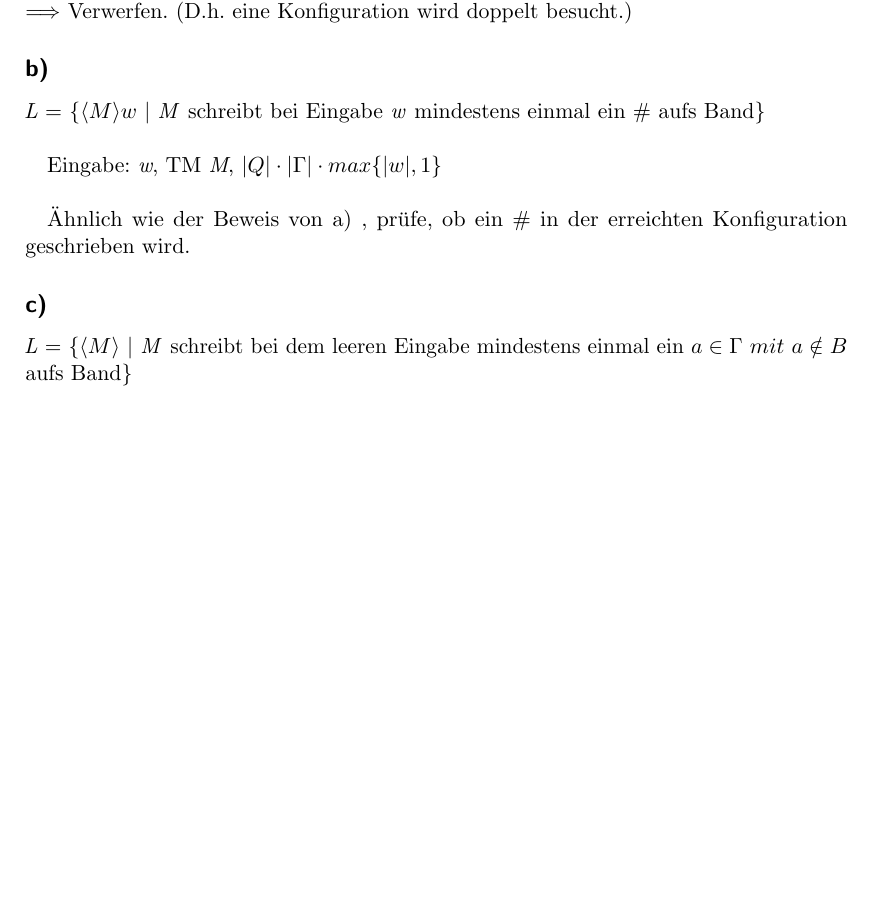
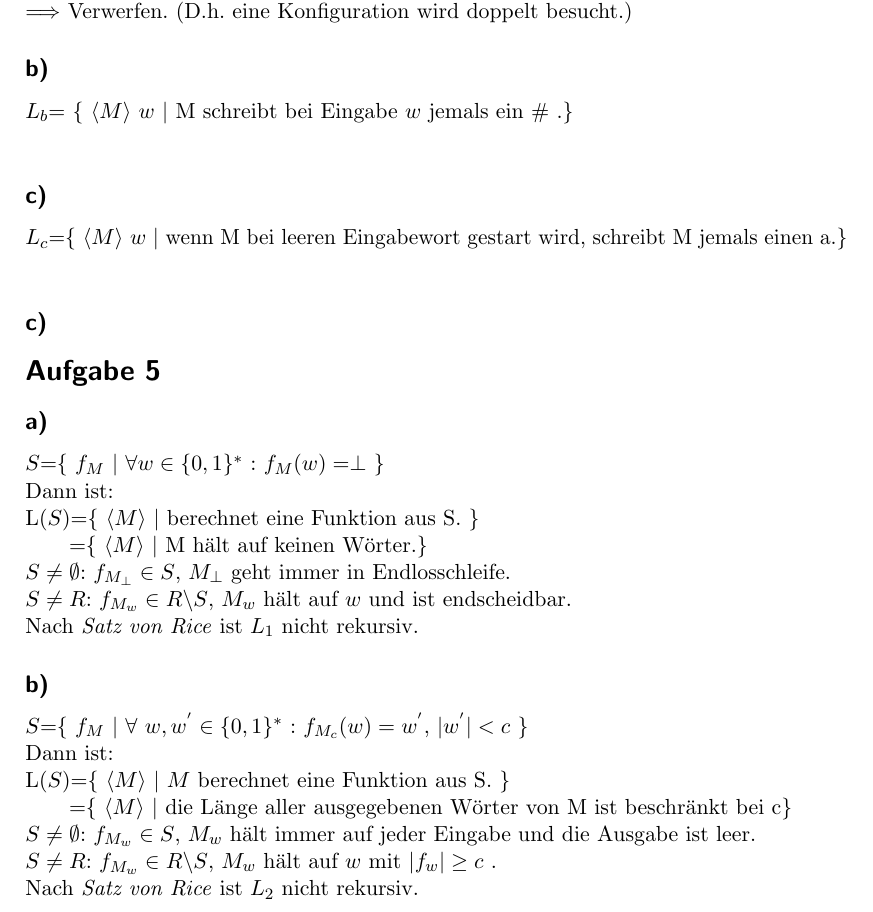
Before and after one commit to wenont/HA, a LaTeX document (BuK/blatt03.tex): part of the page, cut so that both start at the same text, the shorter picture padded with empty space. Compiled offline with pdfLaTeX.

Commit message:
update BuK blatt03

```diff
--- a/BuK/blatt03.tex
+++ b/BuK/blatt03.tex
@@ -153,19 +153,36 @@ Dann gibt es folgende F"alle:
 
 
 \subsection*{b)}
+$L_b$= \{ $\langle M \rangle$ $w$  $|$ M schreibt bei Eingabe $w$ jemals ein \# .\} \\
 
-\textit{L} = \{$\langle M \rangle w$ $|$ \textit{M} schreibt bei Eingabe \textit{w} mindestens einmal ein \# aufs Band\}\\
+\subsection*{c)}
+$L_c$=\{ $\langle M \rangle$ $w$  $|$ wenn M bei leeren Eingabewort gestart wird, schreibt M jemals einen a.\} \\
 
-Eingabe: \textit{w}, TM \textit{M}, $|Q|\cdot |\Gamma | \cdot max\{ |w|,1 \}$\\
 
-"Ahnlich wie der Beweis von a) , pr"ufe, ob ein \# in der erreichten Konfiguration geschrieben wird.
+
 
 \subsection*{c)}
 
-\textit{L} = \{$\langle M \rangle$ $|$ \textit{M} schreibt bei dem leeren Eingabe mindestens einmal ein $a\in \Gamma \ mit\ a\notin B$ aufs Band\}\\
+
+\section*{Aufgabe 5}
+\subsection*{a)}
+$S$=\{ $f_M$  $|$ $\forall w \in \{0,1\}^*$ : $f_{M}(w)=\perp$ \} \\
+Dann ist:\\
+L($S$)=\{ $\langle M \rangle$ $|$ berechnet eine Funktion aus S. \} \\
+ \indent      \ \ \  =\{ $\langle M \rangle$ $|$ M h{\"a}lt auf keinen W{\"o}rter.\}\\
+$S\ne \emptyset$: $f_{M_\perp} \in S$, $M_\perp$ geht immer in Endlosschleife.\\
+$S \ne R$: $f_{M_w} \in R \backslash S$, $M_w$ h{\"a}lt auf $w$ und ist endscheidbar.\\
+Nach \textit{Satz von Rice} ist $L_1$ nicht rekursiv.
 
 
-
+\subsection*{b)}
+$S$=\{ $f_M$  $|$ $\forall \ w,w^{'} \in \{0,1\}^*$ : $ f_{M_c}(w)=w^{'}$, $| w^{'} |<c$ \} \\
+Dann ist:\\
+L($S$)=\{ $\langle M \rangle$ $|$ $M$ berechnet eine Funktion aus S. \} \\
+\indent \ \ \ =\{ $\langle M \rangle$ $|$ die L{\"a}nge aller ausgegebenen W{\"o}rter von M ist beschr{\"a}nkt bei c\} \\
+$S \ne \emptyset$: $f_{M_w} \in S$, $M_w$ h{\"a}lt immer auf jeder Eingabe und die Ausgabe ist leer.\\
+$S \ne R$: $f_{M_w} \in R \backslash S$, $M_w$ h{\"a}lt auf $w$ mit $|f_w| \geq c$ .\\
+Nach \textit{Satz von Rice} ist $L_2$ nicht rekursiv.
 
 
 
```
Also changed, not shown: BuK/blatt03.pdf.
